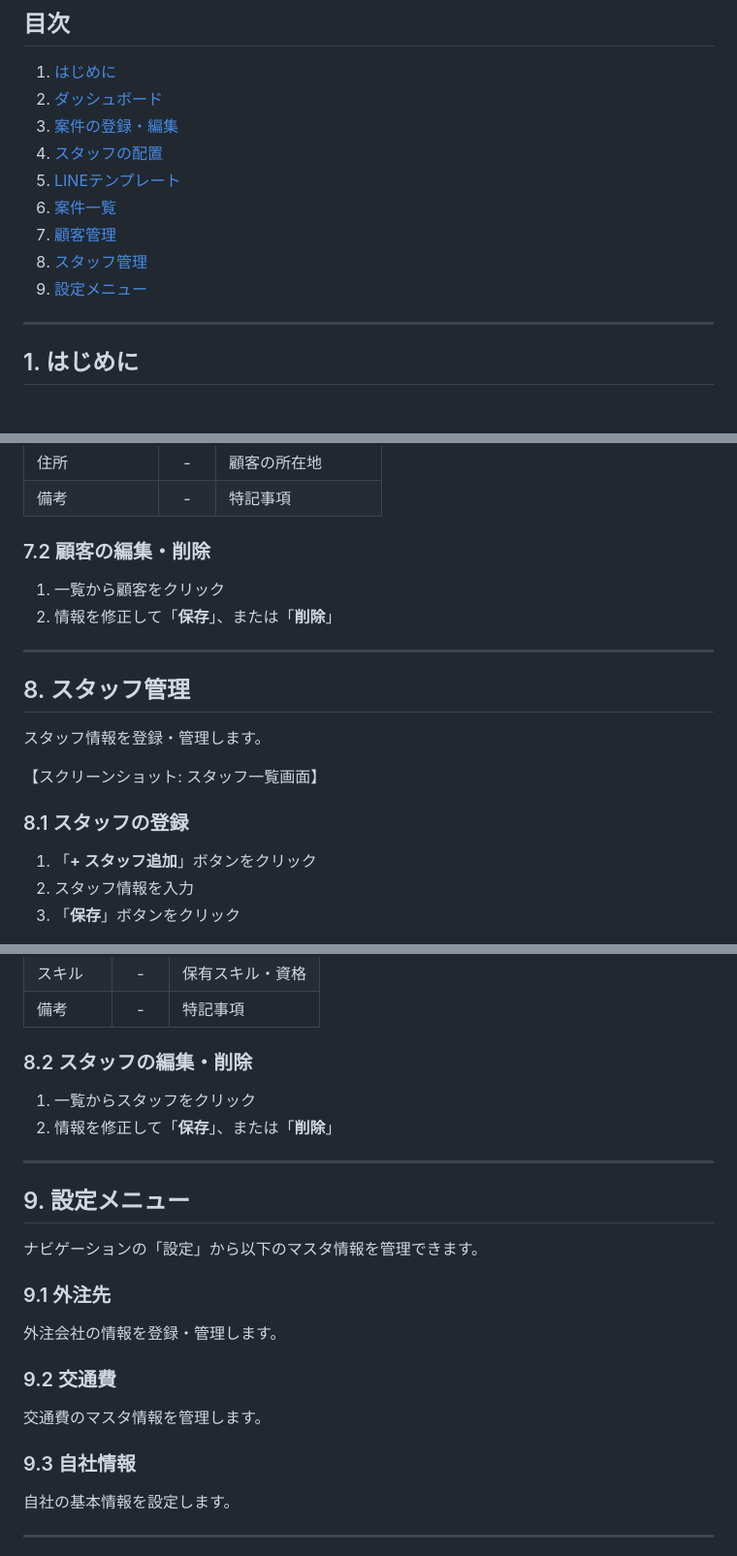
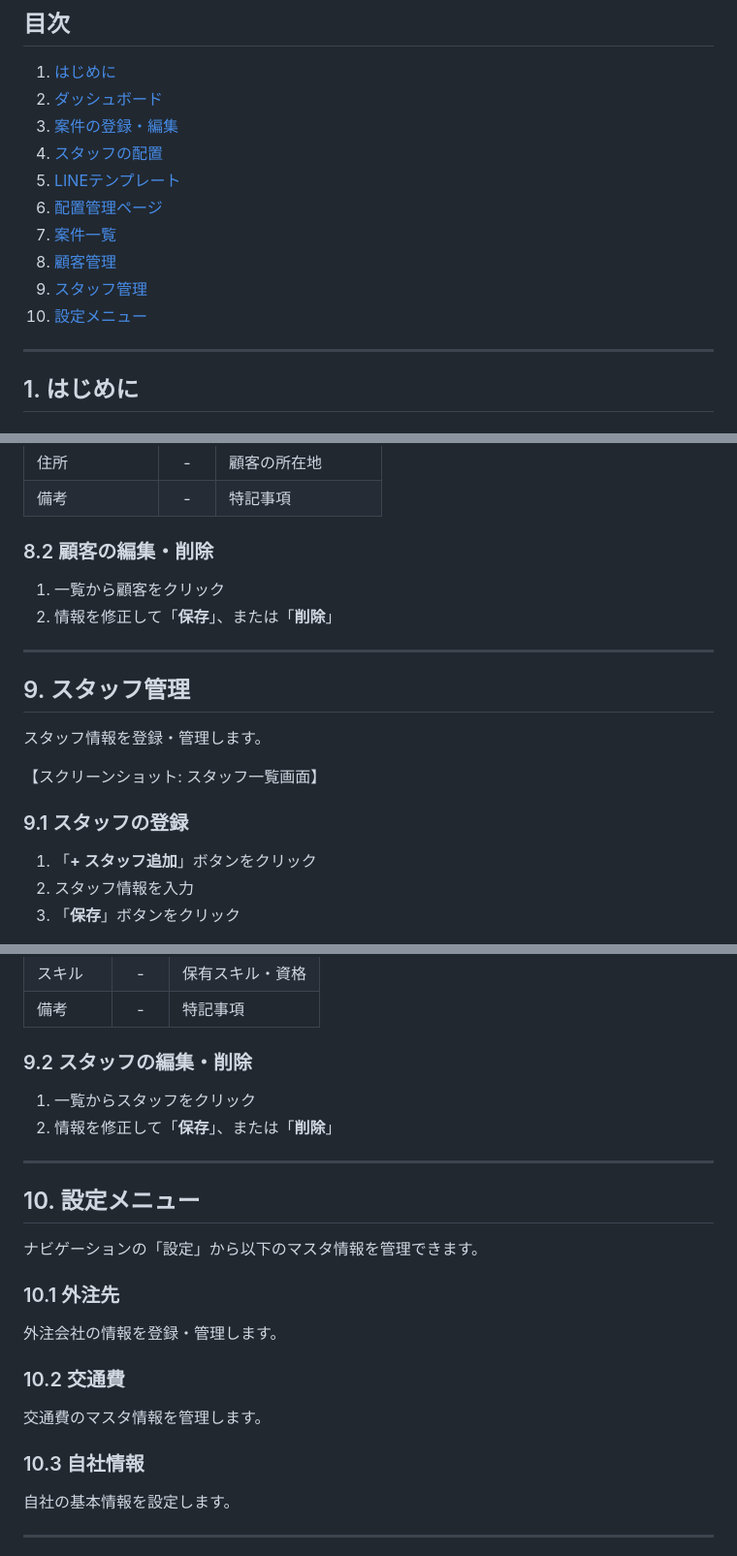
Before and after one commit to ktsm-yt/gas-dispatch-management-system, a Markdown page: docs/customer_manual_draft.md, 3 parts joined by grey strips. Shown at 97% size. Rendered like a GitHub page.

```diff
--- a/docs/customer_manual_draft.md
+++ b/docs/customer_manual_draft.md
@@ -6,10 +6,11 @@
 3. [案件の登録・編集](#3-案件の登録編集)
 4. [スタッフの配置](#4-スタッフの配置)
 5. [LINEテンプレート](#5-lineテンプレート)
-6. [案件一覧](#6-案件一覧)
-7. [顧客管理](#7-顧客管理)
-8. [スタッフ管理](#8-スタッフ管理)
-9. [設定メニュー](#9-設定メニュー)
+6. [配置管理ページ](#6-配置管理ページ)
+7. [案件一覧](#7-案件一覧)
+8. [顧客管理](#8-顧客管理)
+9. [スタッフ管理](#9-スタッフ管理)
+10. [設定メニュー](#10-設定メニュー)
 
 ---
 
@@ -240,20 +290,20 @@
 | 住所 | - | 顧客の所在地 |
 | 備考 | - | 特記事項 |
 
-### 7.2 顧客の編集・削除
+### 8.2 顧客の編集・削除
 
 1. 一覧から顧客をクリック
 2. 情報を修正して「**保存**」、または「**削除**」
 
 ---
 
-## 8. スタッフ管理
+## 9. スタッフ管理
 
 スタッフ情報を登録・管理します。
 
 【スクリーンショット: スタッフ一覧画面】
 
-### 8.1 スタッフの登録
+### 9.1 スタッフの登録
 
 1. 「**+ スタッフ追加**」ボタンをクリック
 2. スタッフ情報を入力
@@ -271,26 +321,26 @@
 | スキル | - | 保有スキル・資格 |
 | 備考 | - | 特記事項 |
 
-### 8.2 スタッフの編集・削除
+### 9.2 スタッフの編集・削除
 
 1. 一覧からスタッフをクリック
 2. 情報を修正して「**保存**」、または「**削除**」
 
 ---
 
-## 9. 設定メニュー
+## 10. 設定メニュー
 
 ナビゲーションの「設定」から以下のマスタ情報を管理できます。
 
-### 9.1 外注先
+### 10.1 外注先
 
 外注会社の情報を登録・管理します。
 
-### 9.2 交通費
+### 10.2 交通費
 
 交通費のマスタ情報を管理します。
 
-### 9.3 自社情報
+### 10.3 自社情報
 
 自社の基本情報を設定します。
 
```
Also changed, not shown: other parts of docs/customer_manual_draft.md (+52 -3 lines).
